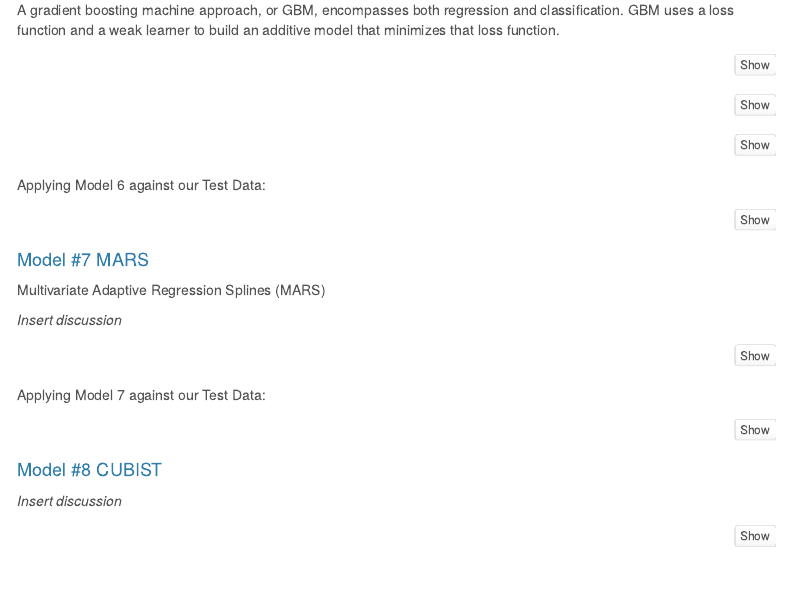
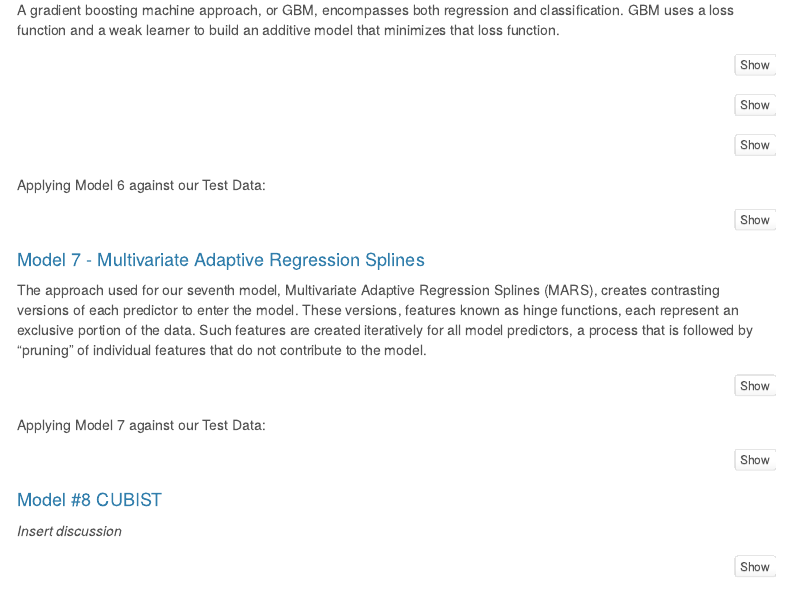
Before and after one commit to djlofland/DATA624_F2020_Group, an R Markdown document (Project2_ABCBeverages.Rmd): the page in a window 1100 px wide, from 6440 px down. Rendered offline with R 4.5, knitr and Pandoc, with nearby package versions; the code chunks are not run, so their results and figures are left out; menus at the side of the page are left out.

Commit message:
Update MARS description

````diff
--- a/Project2_ABCBeverages.Rmd
+++ b/Project2_ABCBeverages.Rmd
@@ -842,11 +842,9 @@ results <- data.frame(t(postResample(pred = gbmPred, obs = df_test$PH))) %>% mut
 
 ```
 
-#### Model #7 MARS
+#### Model 7 - Multivariate Adaptive Regression Splines
 
-Multivariate Adaptive Regression Splines (MARS)
-
-*Insert discussion*
+The approach used for our seventh model, Multivariate Adaptive Regression Splines (MARS), creates contrasting versions of each predictor to enter the model. These versions, features known as hinge functions, each represent an exclusive portion of the data. Such features are created iteratively for all model predictors, a process that is followed by "pruning" of individual features that do not contribute to the model.
 
 ```{r MARS}
 options(max.print = 1e+06)
````
